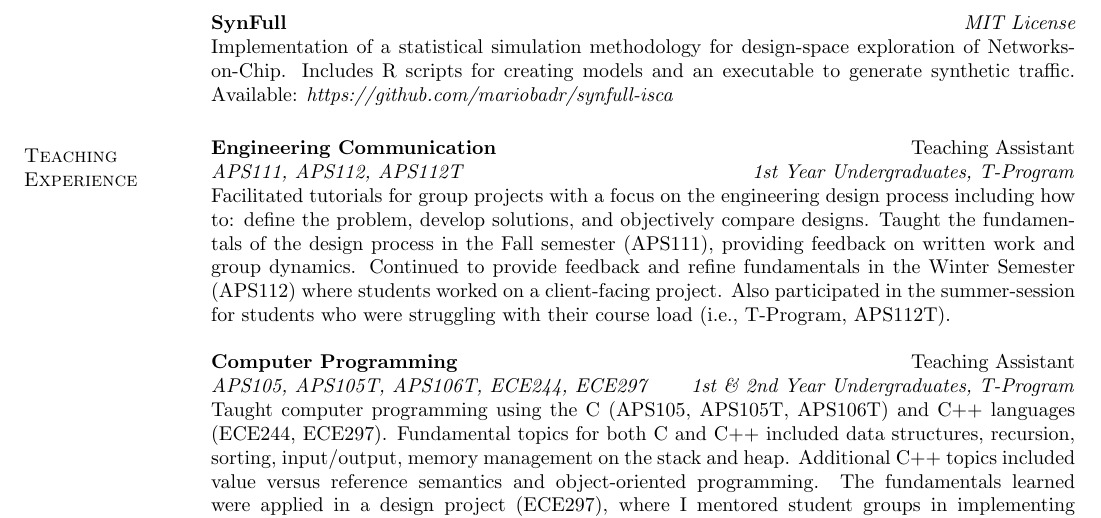
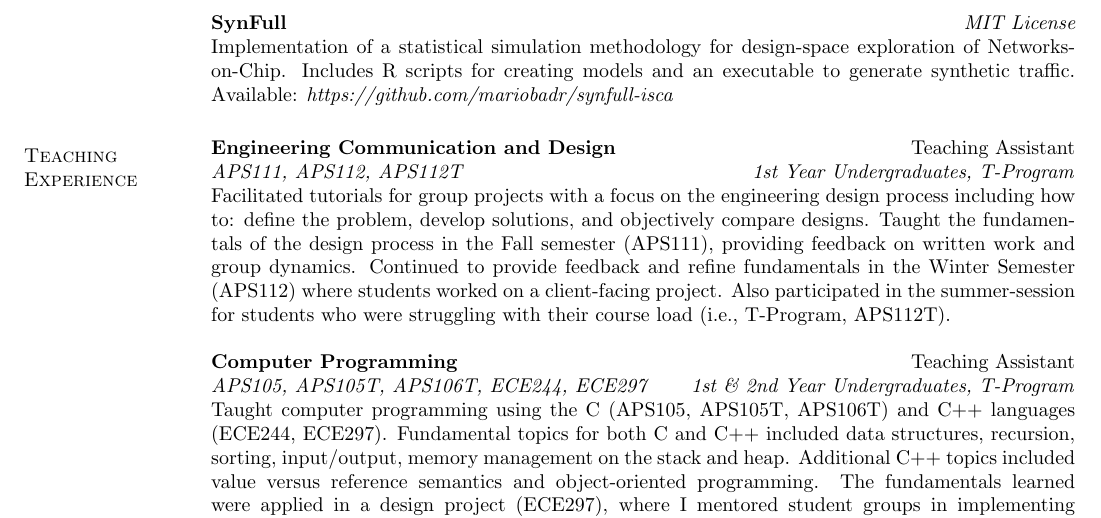
Before and after one commit to tarafdar/cv, a LaTeX CV (mariobadr_cv.tex, which reads teaching_experience.tex): part of page 3 of 4, cut so that both start at the same text. Compiled offline with pdfLaTeX.

Commit message:
Add "Design" to ESP experience

```diff
--- a/teaching_experience.tex
+++ b/teaching_experience.tex
@@ -1,6 +1,6 @@
 \section{\sc Teaching Experience}
 
-\multicell{\textbf{Engineering Communication}}{Teaching Assistant}
+\multicell{\textbf{Engineering Communication and Design}}{Teaching Assistant}
 {\textit{APS111, APS112, APS112T}}{\textit{1st Year Undergraduates, T-Program}}
 {
   Facilitated tutorials for group projects with a focus on the engineering design process including how to: define the problem, develop solutions, and objectively compare designs.
```
Also changed, not shown: mariobadr_cv.pdf.
